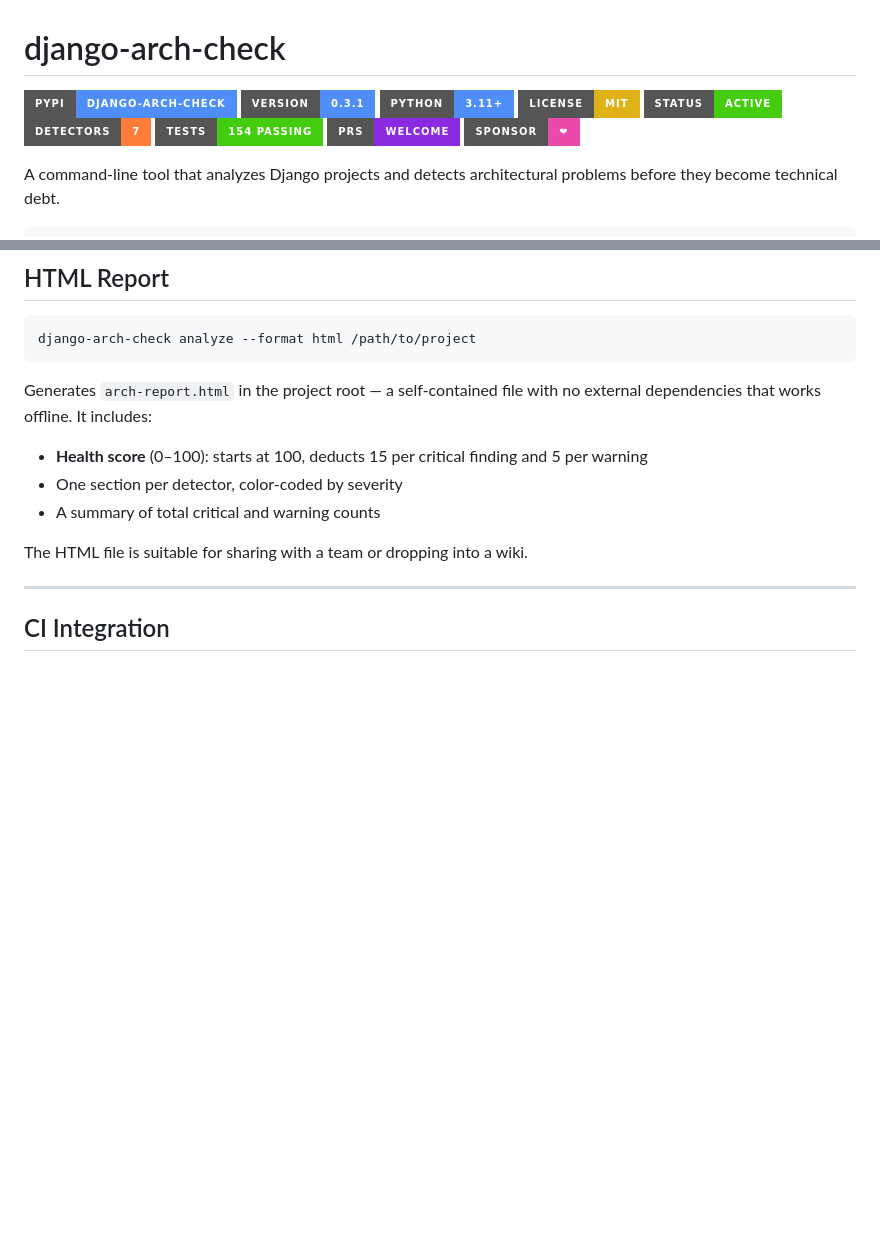
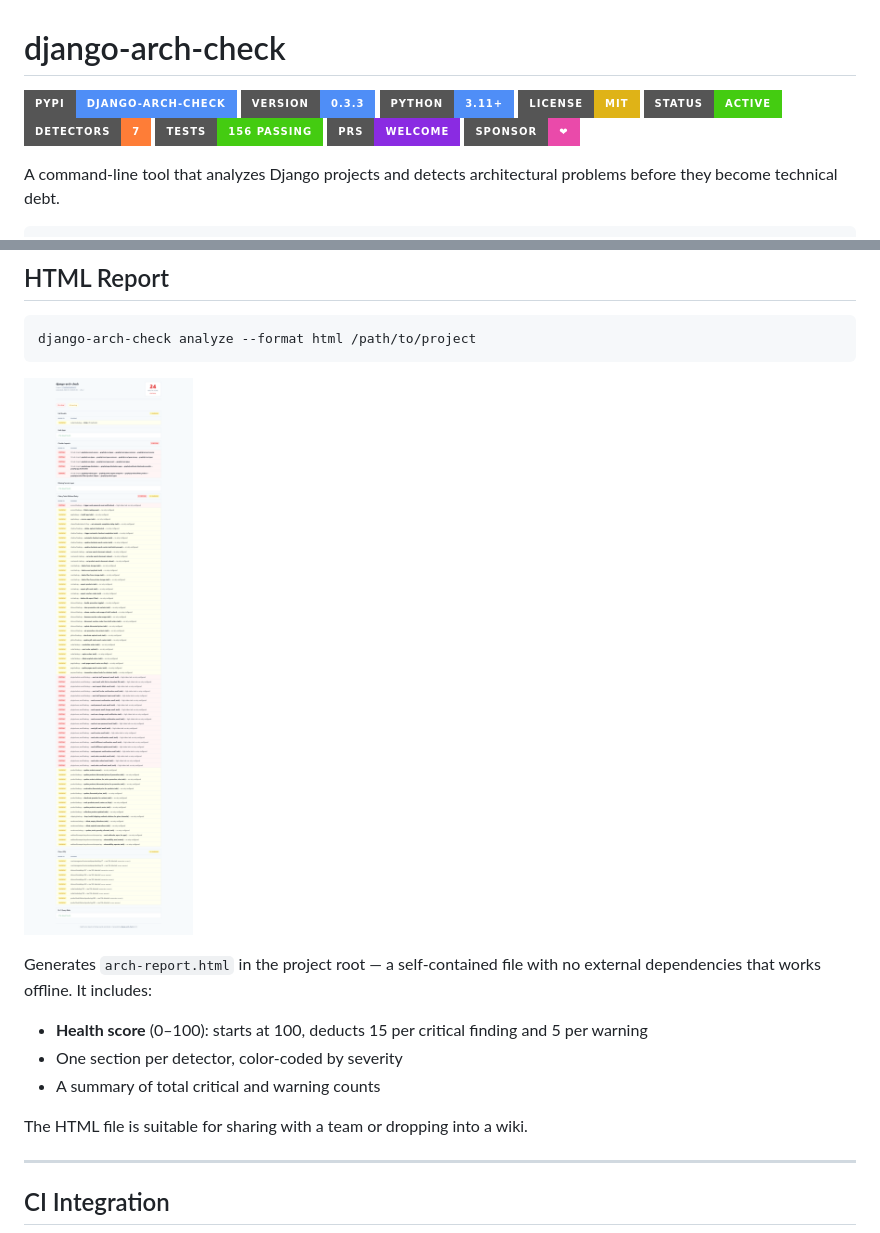
Before and after one commit to RJ-Gamer/django-arch-check, a Markdown page: README.md, 2 parts joined by grey strips. Rendered like a GitHub page; pictures changed too: assets/full-report.png (added); badges without logos; blank space fills up the shorter version.

````diff
--- a/README.md
+++ b/README.md
@@ -1,12 +1,12 @@
 # django-arch-check
 
 ![PyPI](https://img.shields.io/badge/PYPI-django--arch--check-4f8ef7?style=for-the-badge&logo=pypi&logoColor=white)
-![Version](https://img.shields.io/badge/VERSION-0.3.1-4f8ef7?style=for-the-badge)
+![Version](https://img.shields.io/badge/VERSION-0.3.3-4f8ef7?style=for-the-badge)
 ![Python](https://img.shields.io/badge/PYTHON-3.11%2B-4f8ef7?style=for-the-badge&logo=python&logoColor=white)
 ![License](https://img.shields.io/badge/LICENSE-MIT-yellow?style=for-the-badge)
 ![Status](https://img.shields.io/badge/STATUS-ACTIVE-brightgreen?style=for-the-badge)
 ![Detectors](https://img.shields.io/badge/DETECTORS-7-orange?style=for-the-badge)
-![Tests](https://img.shields.io/badge/TESTS-154%20PASSING-brightgreen?style=for-the-badge&logo=pytest&logoColor=white)
+![Tests](https://img.shields.io/badge/TESTS-156%20PASSING-brightgreen?style=for-the-badge&logo=pytest&logoColor=white)
 ![PRs](https://img.shields.io/badge/PRS-WELCOME-blueviolet?style=for-the-badge&logo=github)
 [![Sponsor](https://img.shields.io/badge/SPONSOR-%E2%9D%A4-ea4aaa?style=for-the-badge&logo=github-sponsors)](https://github.com/sponsors/RJ-Gamer)
 
@@ -163,6 +163,8 @@ Scans `views.py` and `serializers.py` files.
 django-arch-check analyze --format html /path/to/project
 ```
 
+![Sample HTML report](assets/full-report.png)
+
 Generates `arch-report.html` in the project root — a self-contained file with no external dependencies that works offline. It includes:
 
 - **Health score** (0–100): starts at 100, deducts 15 per critical finding and 5 per warning
````
Also changed, not shown: 2 other files.
